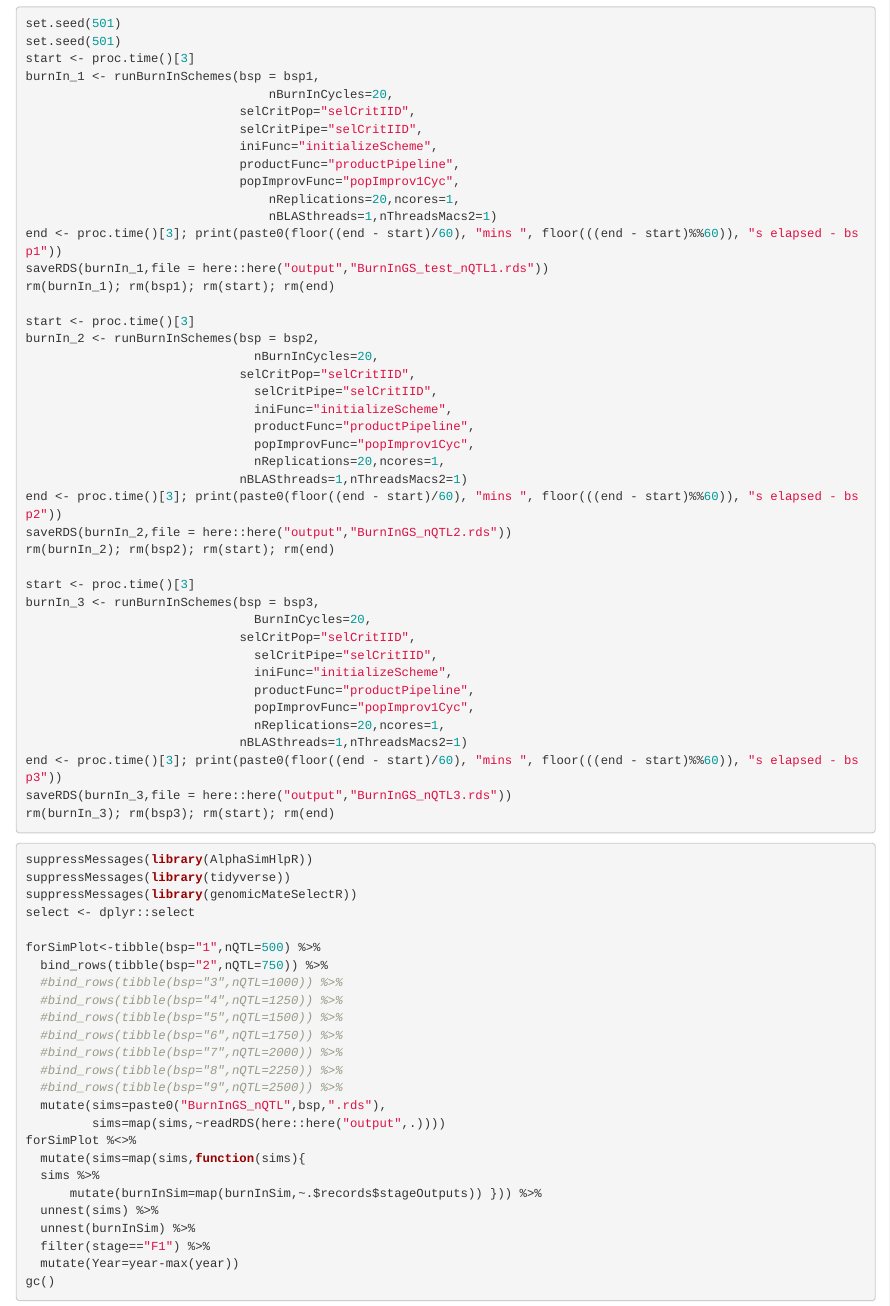
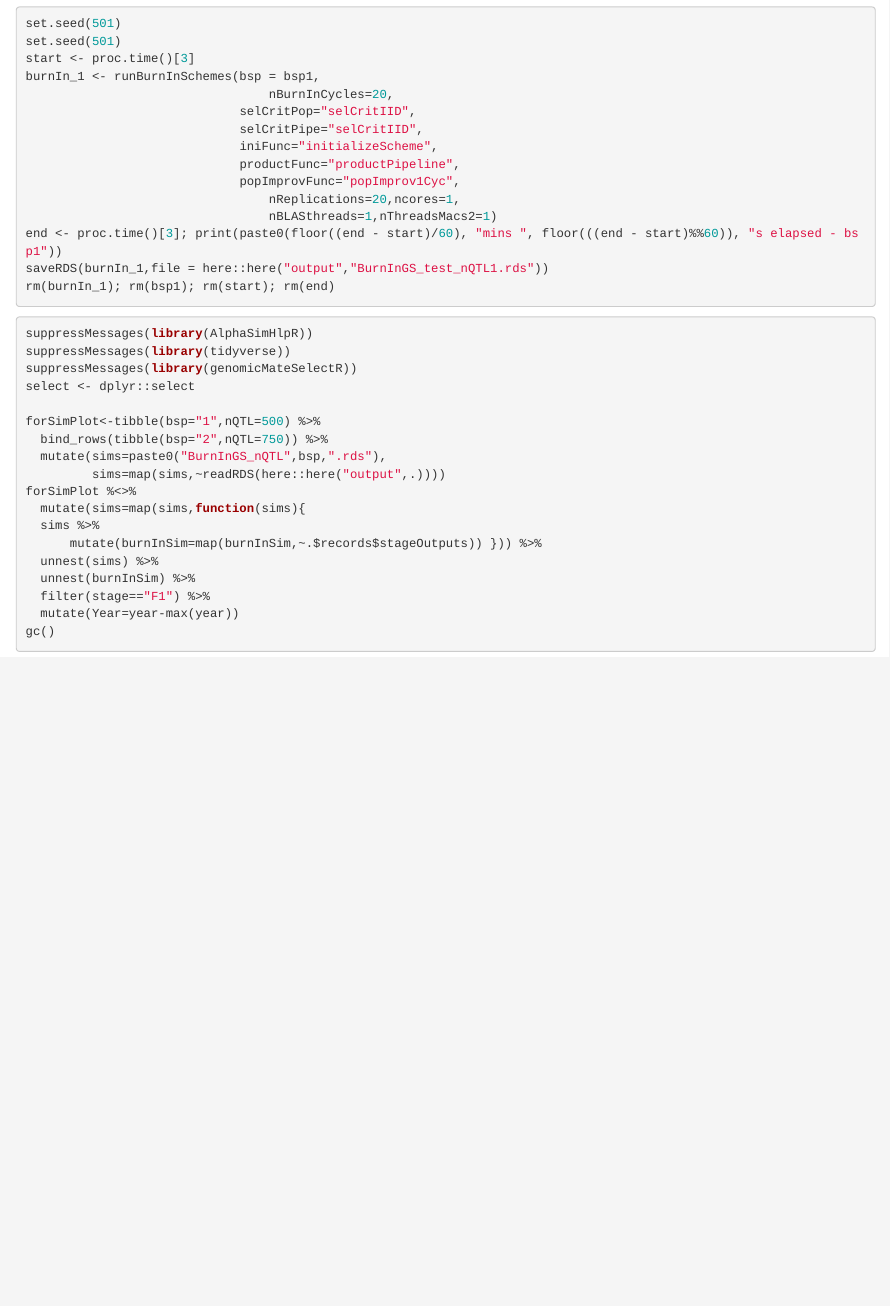
Before and after one commit to LucianoRogerio/CassavaBreedingSim, an R Markdown document (analysis/VD_Optimization.Rmd): the page in a window 1100 px wide, from 2800 px down. Rendered offline with R 4.5, knitr and Pandoc, with nearby package versions; drawn as R Markdown's standard HTML page in place of the format the file asks for; some code elsewhere in the file could not run offline.

Commit message:
Small changes at Luciano Simulations

````diff
--- a/analysis/VD_Optimization.Rmd
+++ b/analysis/VD_Optimization.Rmd
@@ -163,33 +163,6 @@ end <- proc.time()[3]; print(paste0(floor((end - start)/60), "mins ", floor(((en
 saveRDS(burnIn_1,file = here::here("output","BurnInGS_test_nQTL1.rds"))
 rm(burnIn_1); rm(bsp1); rm(start); rm(end)
 
-start <- proc.time()[3]
-burnIn_2 <- runBurnInSchemes(bsp = bsp2,
-                    	       nBurnInCycles=20,
-                           	 selCritPop="selCritIID",
-                         	   selCritPipe="selCritIID",
-                         	   iniFunc="initializeScheme",
-                        	   productFunc="productPipeline",
-                      		   popImprovFunc="popImprov1Cyc",
-            	               nReplications=20,ncores=1,
-                             nBLASthreads=1,nThreadsMacs2=1)
-end <- proc.time()[3]; print(paste0(floor((end - start)/60), "mins ", floor(((end - start)%%60)), "s elapsed - bsp2"))
-saveRDS(burnIn_2,file = here::here("output","BurnInGS_nQTL2.rds"))
-rm(burnIn_2); rm(bsp2); rm(start); rm(end)
-
-start <- proc.time()[3]
-burnIn_3 <- runBurnInSchemes(bsp = bsp3,
-                    	       BurnInCycles=20,
-                           	 selCritPop="selCritIID",
-                         	   selCritPipe="selCritIID",
-                         	   iniFunc="initializeScheme",
-                        	   productFunc="productPipeline",
-                      		   popImprovFunc="popImprov1Cyc",
-            	               nReplications=20,ncores=1,
-                             nBLASthreads=1,nThreadsMacs2=1)
-end <- proc.time()[3]; print(paste0(floor((end - start)/60), "mins ", floor(((end - start)%%60)), "s elapsed - bsp3"))
-saveRDS(burnIn_3,file = here::here("output","BurnInGS_nQTL3.rds"))
-rm(burnIn_3); rm(bsp3); rm(start); rm(end)
 
 ```
 
@@ -202,13 +175,6 @@ select <- dplyr::select
 
 forSimPlot<-tibble(bsp="1",nQTL=500) %>%
   bind_rows(tibble(bsp="2",nQTL=750)) %>%
-  #bind_rows(tibble(bsp="3",nQTL=1000)) %>%
-  #bind_rows(tibble(bsp="4",nQTL=1250)) %>%
-  #bind_rows(tibble(bsp="5",nQTL=1500)) %>%
-  #bind_rows(tibble(bsp="6",nQTL=1750)) %>%
-  #bind_rows(tibble(bsp="7",nQTL=2000)) %>%
-  #bind_rows(tibble(bsp="8",nQTL=2250)) %>%
-  #bind_rows(tibble(bsp="9",nQTL=2500)) %>%
   mutate(sims=paste0("BurnInGS_nQTL",bsp,".rds"),
          sims=map(sims,~readRDS(here::here("output",.))))
 forSimPlot %<>%
````
Also changed, not shown: 1 other file.
